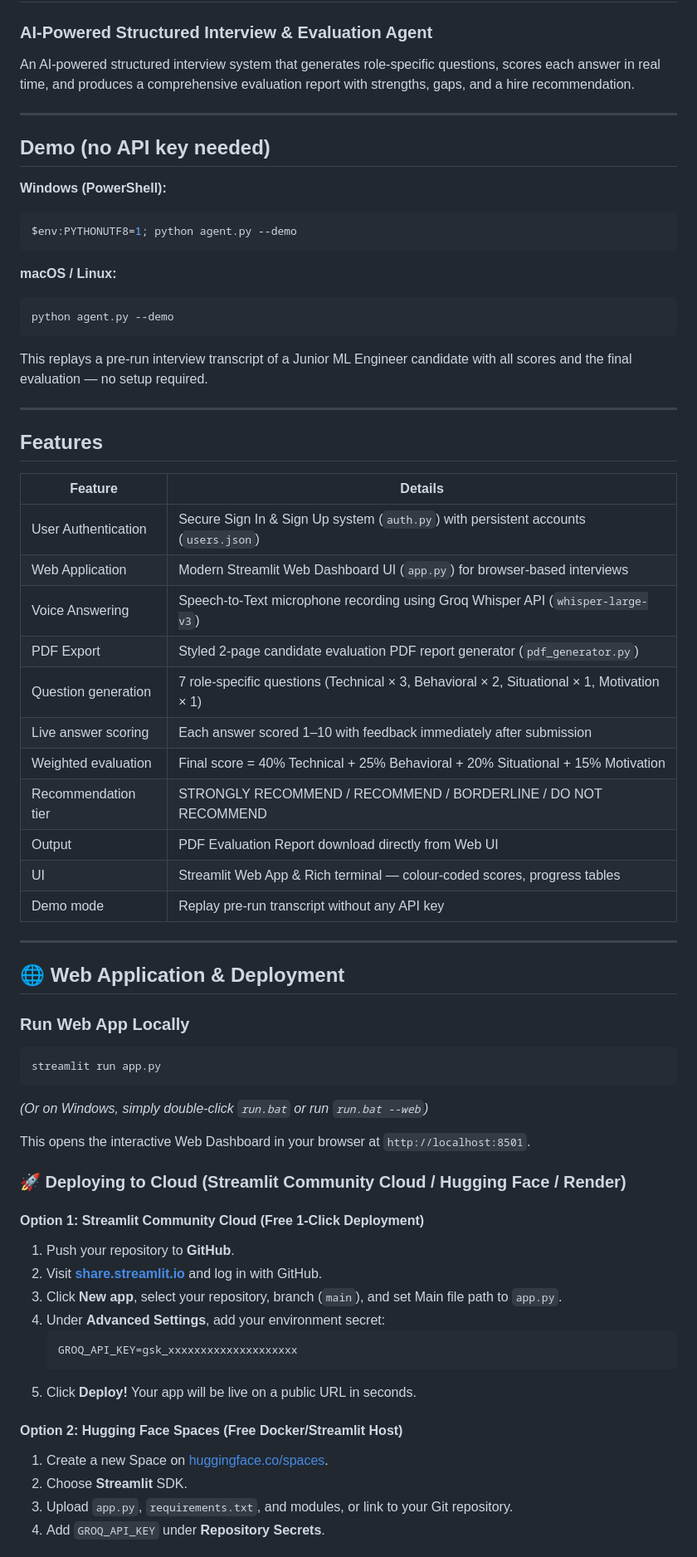
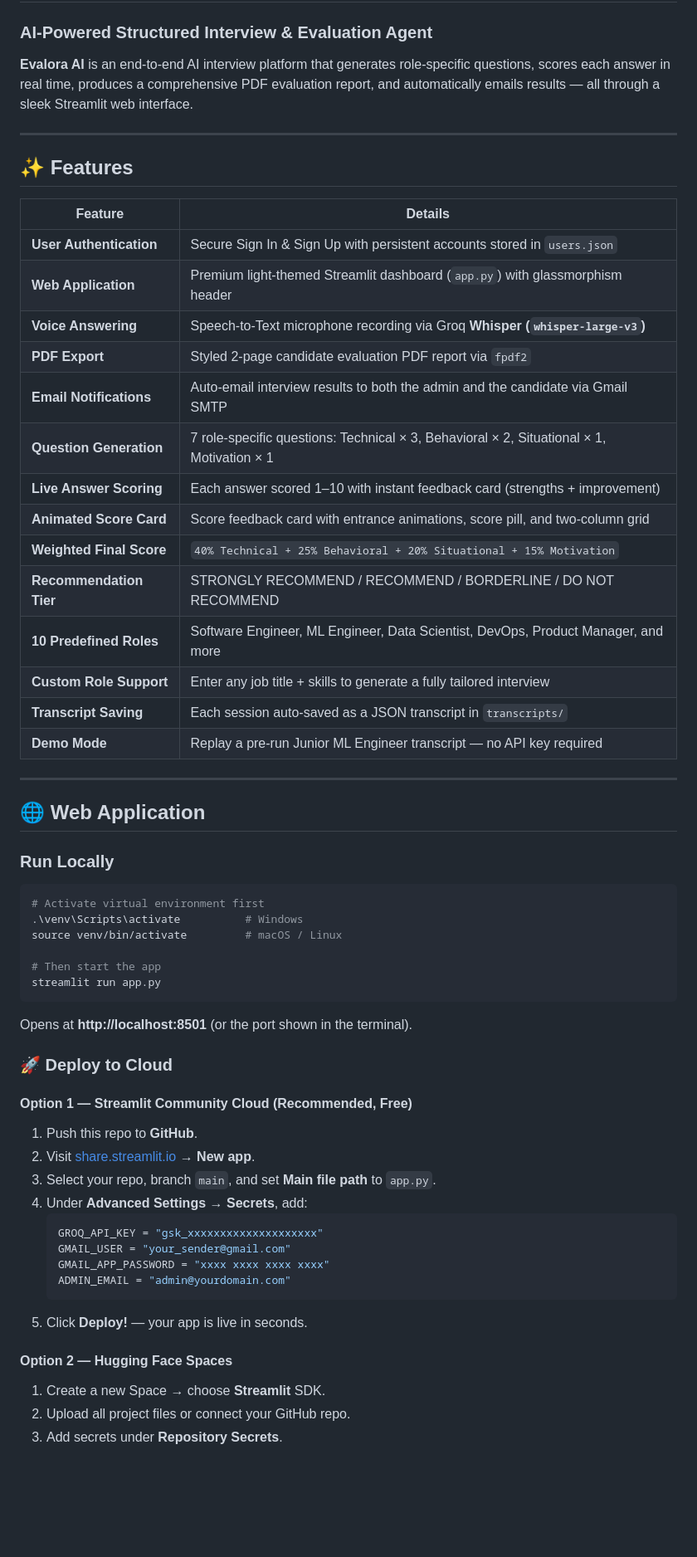
Before and after one commit to tejaswiniy04/evalora-ai, a Markdown page: README.md, the part around one of its changes. Shown at 83% size. Drawn GitHub-style; blank space fills up the shorter version.

Commit message:
docs: Rewrite README to accurately reflect Evalora AI — web UI, auth, email, PDF, voice, roles, scoring

````diff
--- a/README.md
+++ b/README.md
@@ -1,72 +1,64 @@
 # 🎯 Evalora AI
 ### AI-Powered Structured Interview & Evaluation Agent
 
-An AI-powered structured interview system that generates role-specific questions,
-scores each answer in real time, and produces a comprehensive evaluation report
-with strengths, gaps, and a hire recommendation.
+**Evalora AI** is an end-to-end AI interview platform that generates role-specific questions,
+scores each answer in real time, produces a comprehensive PDF evaluation report,
+and automatically emails results — all through a sleek Streamlit web interface.
 
 ---
 
-## Demo (no API key needed)
+## ✨ Features
 
-**Windows (PowerShell):**
-```powershell
-$env:PYTHONUTF8=1; python agent.py --demo
-```
-
-**macOS / Linux:**
-```bash
-python agent.py --demo
-```
-
-This replays a pre-run interview transcript of a Junior ML Engineer candidate
-with all scores and the final evaluation — no setup required.
+| Feature | Details |
+|---|---|
+| **User Authentication** | Secure Sign In & Sign Up with persistent accounts stored in `users.json` |
+| **Web Application** | Premium light-themed Streamlit dashboard (`app.py`) with glassmorphism header |
+| **Voice Answering** | Speech-to-Text microphone recording via Groq **Whisper (`whisper-large-v3`)** |
+| **PDF Export** | Styled 2-page candidate evaluation PDF report via `fpdf2` |
+| **Email Notifications** | Auto-email interview results to both the admin and the candidate via Gmail SMTP |
+| **Question Generation** | 7 role-specific questions: Technical × 3, Behavioral × 2, Situational × 1, Motivation × 1 |
+| **Live Answer Scoring** | Each answer scored 1–10 with instant feedback card (strengths + improvement) |
+| **Animated Score Card** | Score feedback card with entrance animations, score pill, and two-column grid |
+| **Weighted Final Score** | `40% Technical + 25% Behavioral + 20% Situational + 15% Motivation` |
+| **Recommendation Tier** | STRONGLY RECOMMEND / RECOMMEND / BORDERLINE / DO NOT RECOMMEND |
+| **10 Predefined Roles** | Software Engineer, ML Engineer, Data Scientist, DevOps, Product Manager, and more |
+| **Custom Role Support** | Enter any job title + skills to generate a fully tailored interview |
+| **Transcript Saving** | Each session auto-saved as a JSON transcript in `transcripts/` |
+| **Demo Mode** | Replay a pre-run Junior ML Engineer transcript — no API key required |
 
 ---
 
-## Features
+## 🌐 Web Application
 
-| Feature | Details |
-|---|---|
-| User Authentication | Secure Sign In & Sign Up system (`auth.py`) with persistent accounts (`users.json`) |
-| Web Application | Modern Streamlit Web Dashboard UI (`app.py`) for browser-based interviews |
-| Voice Answering | Speech-to-Text microphone recording using Groq Whisper API (`whisper-large-v3`) |
-| PDF Export | Styled 2-page candidate evaluation PDF report generator (`pdf_generator.py`) |
-| Question generation | 7 role-specific questions (Technical × 3, Behavioral × 2, Situational × 1, Motivation × 1) |
-| Live answer scoring | Each answer scored 1–10 with feedback immediately after submission |
-| Weighted evaluation | Final score = 40% Technical + 25% Behavioral + 20% Situational + 15% Motivation |
-| Recommendation tier | STRONGLY RECOMMEND / RECOMMEND / BORDERLINE / DO NOT RECOMMEND |
-| Output | PDF Evaluation Report download directly from Web UI |
-| UI | Streamlit Web App & Rich terminal — colour-coded scores, progress tables |
-| Demo mode | Replay pre-run transcript without any API key |
+### Run Locally
+```bash
+# Activate virtual environment first
+.\venv\Scripts\activate          # Windows
+source venv/bin/activate         # macOS / Linux
 
----
-
-## 🌐 Web Application & Deployment
-
-### Run Web App Locally
-```bash
+# Then start the app
 streamlit run app.py
 ```
-*(Or on Windows, simply double-click `run.bat` or run `run.bat --web`)*
 
-This opens the interactive Web Dashboard in your browser at `http://localhost:8501`.
+Opens at **http://localhost:8501** (or the port shown in the terminal).
 
-### 🚀 Deploying to Cloud (Streamlit Community Cloud / Hugging Face / Render)
+### 🚀 Deploy to Cloud
 
-#### Option 1: Streamlit Community Cloud (Free 1-Click Deployment)
-1. Push your repository to **GitHub**.
-2. Visit **[share.streamlit.io](https://share.streamlit.io)** and log in with GitHub.
-3. Click **New app**, select your repository, branch (`main`), and set Main file path to `app.py`.
-4. Under **Advanced Settings**, add your environment secret:
-   ```env
-   GROQ_API_KEY=gsk_xxxxxxxxxxxxxxxxxxxx
+#### Option 1 — Streamlit Community Cloud (Recommended, Free)
+1. Push this repo to **GitHub**.
+2. Visit [share.streamlit.io](https://share.streamlit.io) → **New app**.
+3. Select your repo, branch `main`, and set **Main file path** to `app.py`.
+4. Under **Advanced Settings → Secrets**, add:
+   ```toml
+   GROQ_API_KEY = "gsk_xxxxxxxxxxxxxxxxxxxx"
+   GMAIL_USER = "your_sender@gmail.com"
+   GMAIL_APP_PASSWORD = "xxxx xxxx xxxx xxxx"
+   ADMIN_EMAIL = "admin@yourdomain.com"
    ```
-5. Click **Deploy!** Your app will be live on a public URL in seconds.
+5. Click **Deploy!** — your app is live in seconds.
 
-#### Option 2: Hugging Face Spaces (Free Docker/Streamlit Host)
-1. Create a new Space on [huggingface.co/spaces](https://huggingface.co/spaces).
-2. Choose **Streamlit** SDK.
-3. Upload `app.py`, `requirements.txt`, and modules, or link to your Git repository.
-4. Add `GROQ_API_KEY` under **Repository Secrets**.
+#### Option 2 — Hugging Face Spaces
+1. Create a new Space → choose **Streamlit** SDK.
+2. Upload all project files or connect your GitHub repo.
+3. Add secrets under **Repository Secrets**.
 
````
Also changed, not shown: other parts of README.md (+134 -177 lines).
